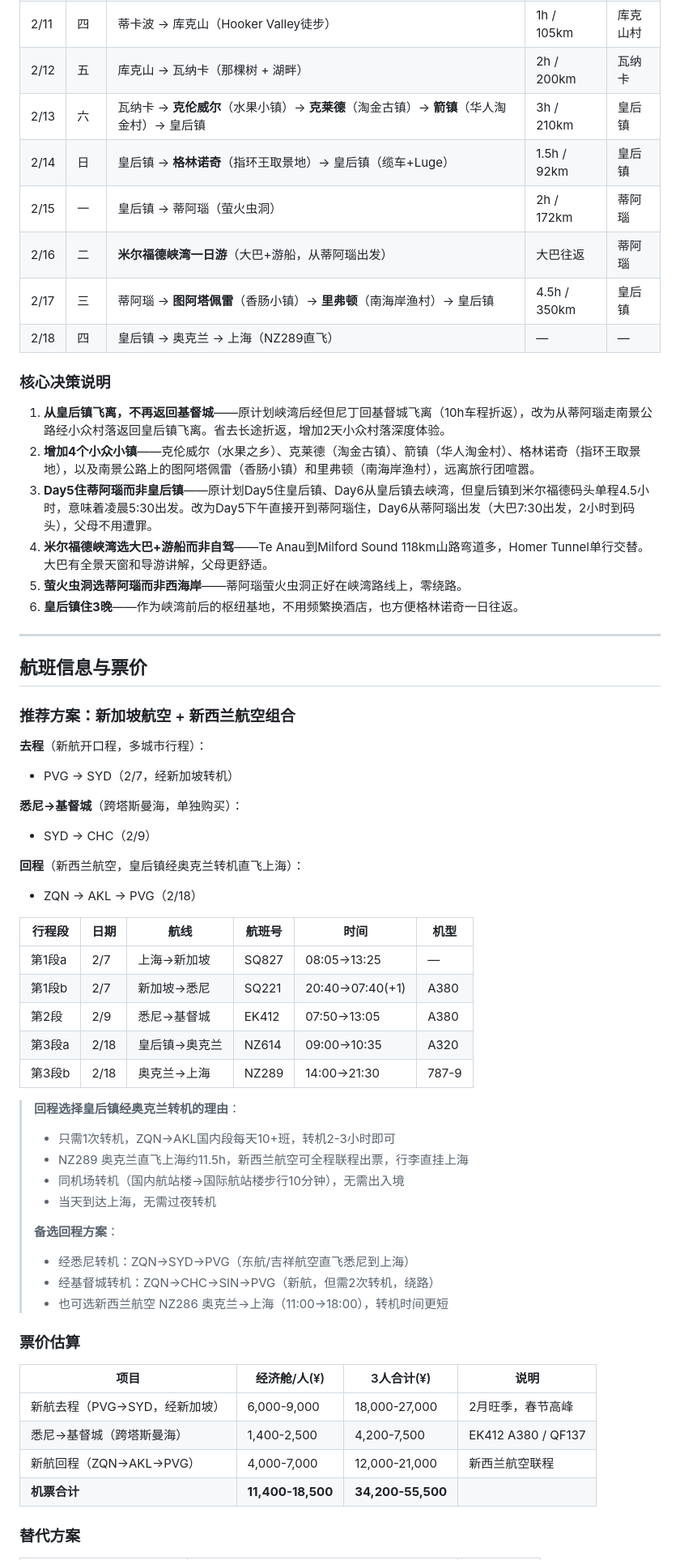
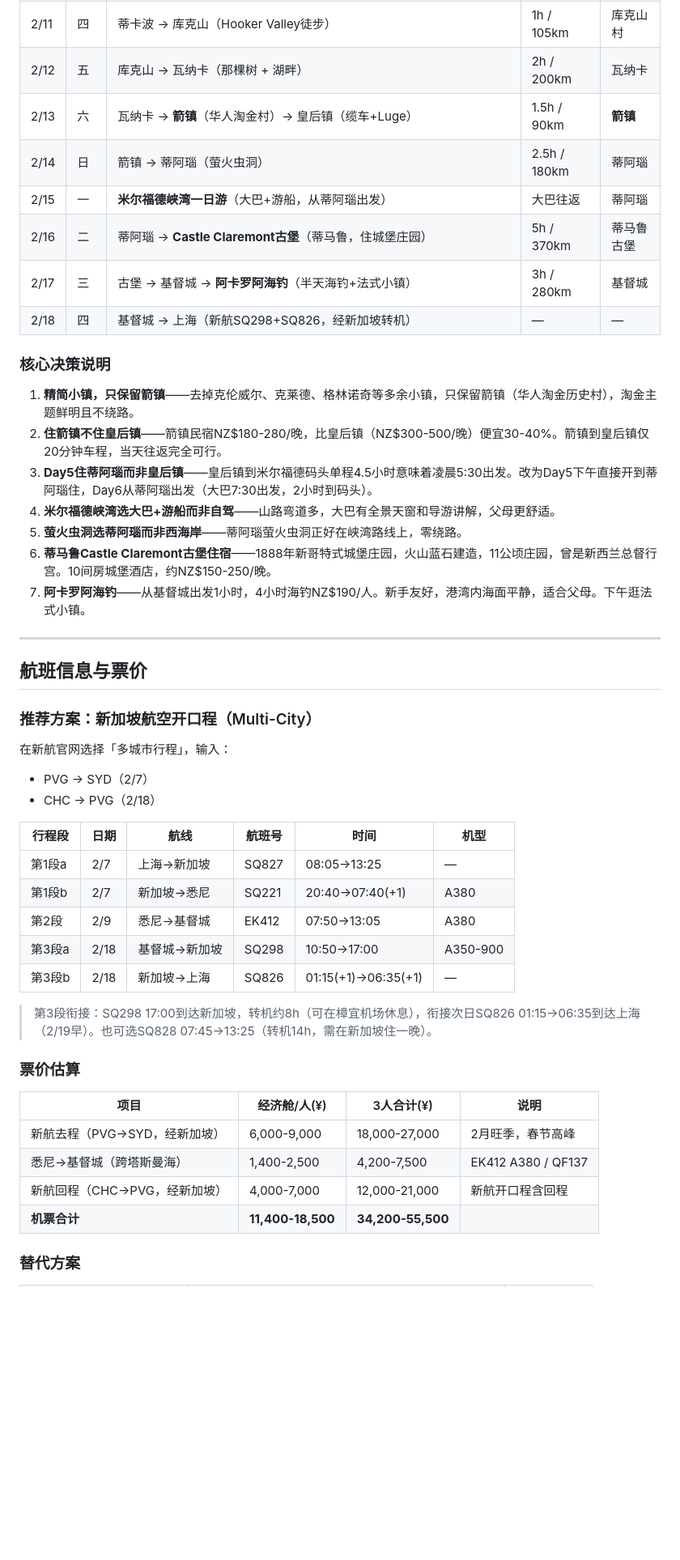
Before and after one commit to malimalimali288/trip-map-nz, a Markdown page: 行程规划.md, the part around one of its changes. Shown at 81% size. Drawn GitHub-style; blank space fills up the shorter version.

```diff
--- a/行程规划.md
+++ b/行程规划.md
@@ -22,55 +22,42 @@
 | 2/10 | 三 | 基督城 → 蒂卡波湖（观星） | 3h / 230km | 蒂卡波湖 |
 | 2/11 | 四 | 蒂卡波 → 库克山（Hooker Valley徒步） | 1h / 105km | 库克山村 |
 | 2/12 | 五 | 库克山 → 瓦纳卡（那棵树 + 湖畔） | 2h / 200km | 瓦纳卡 |
-| 2/13 | 六 | 瓦纳卡 → **克伦威尔**（水果小镇）→ **克莱德**（淘金古镇）→ **箭镇**（华人淘金村）→ 皇后镇 | 3h / 210km | 皇后镇 |
-| 2/14 | 日 | 皇后镇 → **格林诺奇**（指环王取景地）→ 皇后镇（缆车+Luge） | 1.5h / 92km | 皇后镇 |
-| 2/15 | 一 | 皇后镇 → 蒂阿瑙（萤火虫洞） | 2h / 172km | 蒂阿瑙 |
-| 2/16 | 二 | **米尔福德峡湾一日游**（大巴+游船，从蒂阿瑙出发） | 大巴往返 | 蒂阿瑙 |
-| 2/17 | 三 | 蒂阿瑙 → **图阿塔佩雷**（香肠小镇）→ **里弗顿**（南海岸渔村）→ 皇后镇 | 4.5h / 350km | 皇后镇 |
-| 2/18 | 四 | 皇后镇 → 奥克兰 → 上海（NZ289直飞） | — | — |
+| 2/13 | 六 | 瓦纳卡 → **箭镇**（华人淘金村）→ 皇后镇（缆车+Luge） | 1.5h / 90km | **箭镇** |
+| 2/14 | 日 | 箭镇 → 蒂阿瑙（萤火虫洞） | 2.5h / 180km | 蒂阿瑙 |
+| 2/15 | 一 | **米尔福德峡湾一日游**（大巴+游船，从蒂阿瑙出发） | 大巴往返 | 蒂阿瑙 |
+| 2/16 | 二 | 蒂阿瑙 → **Castle Claremont古堡**（蒂马鲁，住城堡庄园） | 5h / 370km | 蒂马鲁古堡 |
+| 2/17 | 三 | 古堡 → 基督城 → **阿卡罗阿海钓**（半天海钓+法式小镇） | 3h / 280km | 基督城 |
+| 2/18 | 四 | 基督城 → 上海（新航SQ298+SQ826，经新加坡转机） | — | — |
 
 ### 核心决策说明
 
-1. **从皇后镇飞离，不再返回基督城**——原计划峡湾后经但尼丁回基督城飞离（10h车程折返），改为从蒂阿瑙走南景公路经小众村落返回皇后镇飞离。省去长途折返，增加2天小众村落深度体验。
-2. **增加4个小众小镇**——克伦威尔（水果之乡）、克莱德（淘金古镇）、箭镇（华人淘金村）、格林诺奇（指环王取景地），以及南景公路上的图阿塔佩雷（香肠小镇）和里弗顿（南海岸渔村），远离旅行团喧嚣。
-3. **Day5住蒂阿瑙而非皇后镇**——原计划Day5住皇后镇、Day6从皇后镇去峡湾，但皇后镇到米尔福德码头单程4.5小时，意味着凌晨5:30出发。改为Day5下午直接开到蒂阿瑙住，Day6从蒂阿瑙出发（大巴7:30出发，2小时到码头），父母不用遭罪。
-4. **米尔福德峡湾选大巴+游船而非自驾**——Te Anau到Milford Sound 118km山路弯道多，Homer Tunnel单行交替。大巴有全景天窗和导游讲解，父母更舒适。
+1. **精简小镇，只保留箭镇**——去掉克伦威尔、克莱德、格林诺奇等多余小镇，只保留箭镇（华人淘金历史村），淘金主题鲜明且不绕路。
+2. **住箭镇不住皇后镇**——箭镇民宿NZ$180-280/晚，比皇后镇（NZ$300-500/晚）便宜30-40%。箭镇到皇后镇仅20分钟车程，当天往返完全可行。
+3. **Day5住蒂阿瑙而非皇后镇**——皇后镇到米尔福德码头单程4.5小时意味着凌晨5:30出发。改为Day5下午直接开到蒂阿瑙住，Day6从蒂阿瑙出发（大巴7:30出发，2小时到码头）。
+4. **米尔福德峡湾选大巴+游船而非自驾**——山路弯道多，大巴有全景天窗和导游讲解，父母更舒适。
 5. **萤火虫洞选蒂阿瑙而非西海岸**——蒂阿瑙萤火虫洞正好在峡湾路线上，零绕路。
-6. **皇后镇住3晚**——作为峡湾前后的枢纽基地，不用频繁换酒店，也方便格林诺奇一日往返。
+6. **蒂马鲁Castle Claremont古堡住宿**——1888年新哥特式城堡庄园，火山蓝石建造，11公顷庄园，曾是新西兰总督行宫。10间房城堡酒店，约NZ$150-250/晚。
+7. **阿卡罗阿海钓**——从基督城出发1小时，4小时海钓NZ$190/人。新手友好，港湾内海面平静，适合父母。下午逛法式小镇。
 
 ---
 
 ## 航班信息与票价
 
-### 推荐方案：新加坡航空 + 新西兰航空组合
+### 推荐方案：新加坡航空开口程（Multi-City）
 
-**去程**（新航开口程，多城市行程）：
-- PVG → SYD（2/7，经新加坡转机）
-
-**悉尼→基督城**（跨塔斯曼海，单独购买）：
-- SYD → CHC（2/9）
-
-**回程**（新西兰航空，皇后镇经奥克兰转机直飞上海）：
-- ZQN → AKL → PVG（2/18）
+在新航官网选择「多城市行程」，输入：
+- PVG → SYD（2/7）
+- CHC → PVG（2/18）
 
 | 行程段 | 日期 | 航线 | 航班号 | 时间 | 机型 |
 |--------|------|------|--------|------|------|
 | 第1段a | 2/7 | 上海→新加坡 | SQ827 | 08:05→13:25 | — |
 | 第1段b | 2/7 | 新加坡→悉尼 | SQ221 | 20:40→07:40(+1) | A380 |
 | 第2段 | 2/9 | 悉尼→基督城 | EK412 | 07:50→13:05 | A380 |
-| 第3段a | 2/18 | 皇后镇→奥克兰 | NZ614 | 09:00→10:35 | A320 |
-| 第3段b | 2/18 | 奥克兰→上海 | NZ289 | 14:00→21:30 | 787-9 |
+| 第3段a | 2/18 | 基督城→新加坡 | SQ298 | 10:50→17:00 | A350-900 |
+| 第3段b | 2/18 | 新加坡→上海 | SQ826 | 01:15(+1)→06:35(+1) | — |
 
-> **回程选择皇后镇经奥克兰转机的理由**：
-> - 只需1次转机，ZQN→AKL国内段每天10+班，转机2-3小时即可
-> - NZ289 奥克兰直飞上海约11.5h，新西兰航空可全程联程出票，行李直挂上海
-> - 同机场转机（国内航站楼→国际航站楼步行10分钟），无需出入境
-> - 当天到达上海，无需过夜转机
->
-> **备选回程方案**：
-> - 经悉尼转机：ZQN→SYD→PVG（东航/吉祥航空直飞悉尼到上海）
-> - 经基督城转机：ZQN→CHC→SIN→PVG（新航，但需2次转机，绕路）
-> - 也可选新西兰航空 NZ286 奥克兰→上海（11:00→18:00），转机时间更短
+> 第3段衔接：SQ298 17:00到达新加坡，转机约8h（可在樟宜机场休息），衔接次日SQ826 01:15→06:35到达上海（2/19早）。也可选SQ828 07:45→13:25（转机14h，需在新加坡住一晚）。
 
 ### 票价估算
 
@@ -78,7 +65,7 @@
 |------|------------|-----------|------|
 | 新航去程（PVG→SYD，经新加坡） | 6,000-9,000 | 18,000-27,000 | 2月旺季，春节高峰 |
 | 悉尼→基督城（跨塔斯曼海） | 1,400-2,500 | 4,200-7,500 | EK412 A380 / QF137 |
-| 新航回程（ZQN→AKL→PVG） | 4,000-7,000 | 12,000-21,000 | 新西兰航空联程 |
+| 新航回程（CHC→PVG，经新加坡） | 4,000-7,000 | 12,000-21,000 | 新航开口程含回程 |
 | **机票合计** | **11,400-18,500** | **34,200-55,500** | |
 
 ### 替代方案
```
Also changed, not shown: other parts of 行程规划.md (+143 -138 lines).
